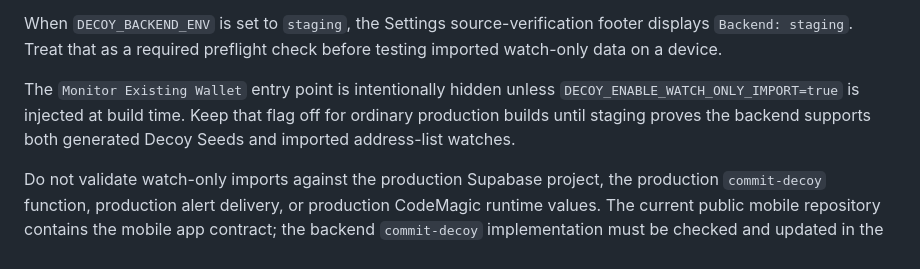
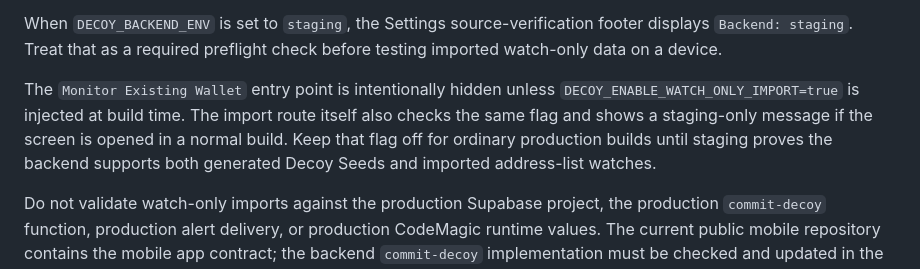
Before and after one commit to decoywalletapp/decoy-wallet-open-source, a Markdown page: docs/WATCH_ONLY_DECOY_IMPORT.md, the part around the change. Drawn GitHub-style.

Commit message:
docs: document watch-only route gate

```diff
--- a/docs/WATCH_ONLY_DECOY_IMPORT.md
+++ b/docs/WATCH_ONLY_DECOY_IMPORT.md
@@ -63,9 +63,11 @@ footer displays `Backend: staging`. Treat that as a required preflight check
 before testing imported watch-only data on a device.
 
 The `Monitor Existing Wallet` entry point is intentionally hidden unless
-`DECOY_ENABLE_WATCH_ONLY_IMPORT=true` is injected at build time. Keep that flag
-off for ordinary production builds until staging proves the backend supports
-both generated Decoy Seeds and imported address-list watches.
+`DECOY_ENABLE_WATCH_ONLY_IMPORT=true` is injected at build time. The import
+route itself also checks the same flag and shows a staging-only message if the
+screen is opened in a normal build. Keep that flag off for ordinary production
+builds until staging proves the backend supports both generated Decoy Seeds and
+imported address-list watches.
 
 Do not validate watch-only imports against the production Supabase project, the
 production `commit-decoy` function, production alert delivery, or production
```
